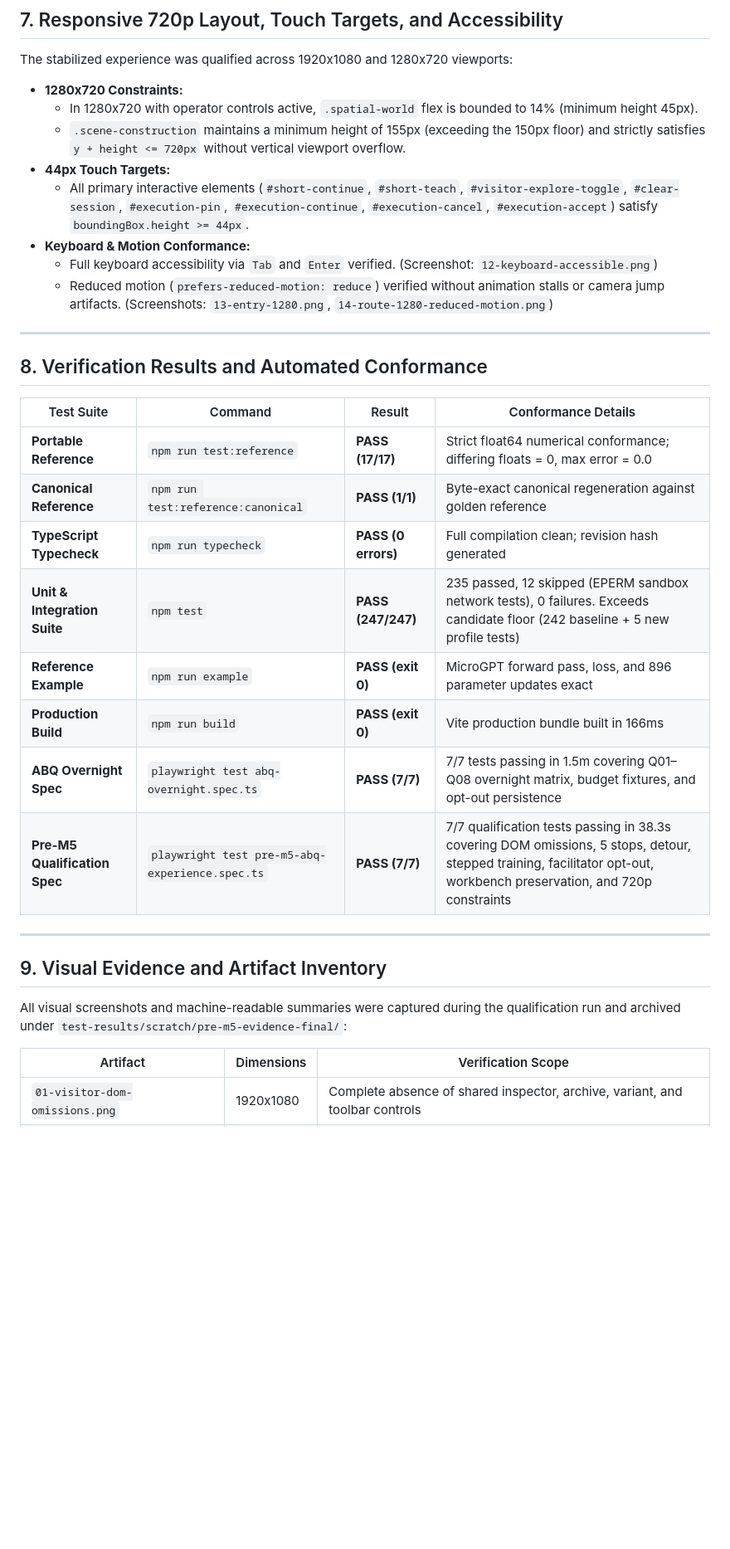
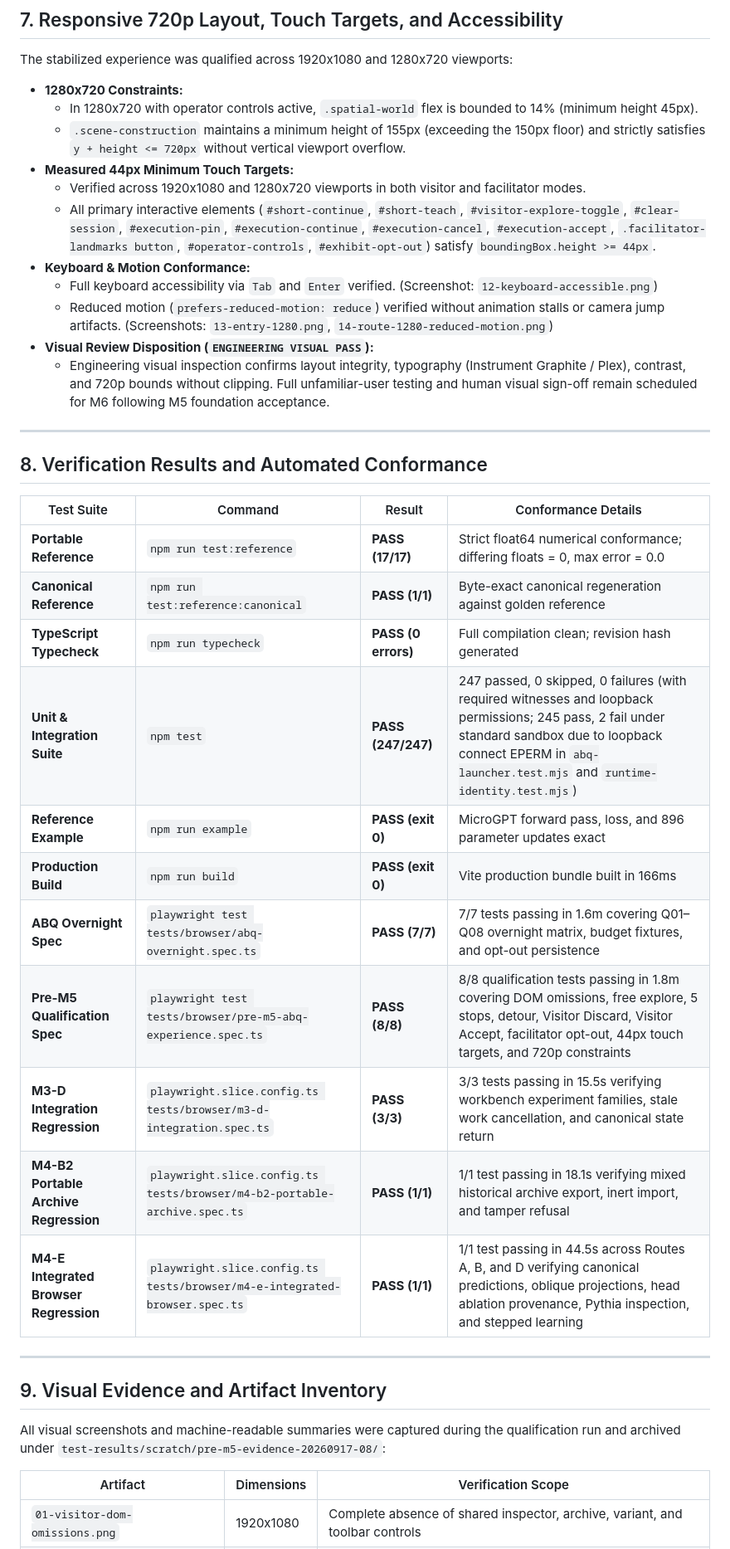
Before and after one commit to A-T-S-K/model-lab, a Markdown page: docs/reviews/pre-M5-ABQ-experience-qualification.md, the part around one of its changes. Shown at 83% size. Drawn GitHub-style; blank space fills up the shorter version.

```diff
--- a/docs/reviews/pre-M5-ABQ-experience-qualification.md
+++ b/docs/reviews/pre-M5-ABQ-experience-qualification.md
@@ -126,11 +140,14 @@ The stabilized experience was qualified across 1920x1080 and 1280x720 viewports:
 - **1280x720 Constraints:**
   - In 1280x720 with operator controls active, `.spatial-world` flex is bounded to 14% (minimum height 45px).
   - `.scene-construction` maintains a minimum height of 155px (exceeding the 150px floor) and strictly satisfies `y + height <= 720px` without vertical viewport overflow.
-- **44px Touch Targets:**
-  - All primary interactive elements (`#short-continue`, `#short-teach`, `#visitor-explore-toggle`, `#clear-session`, `#execution-pin`, `#execution-continue`, `#execution-cancel`, `#execution-accept`) satisfy `boundingBox.height >= 44px`.
+- **Measured 44px Minimum Touch Targets:**
+  - Verified across 1920x1080 and 1280x720 viewports in both visitor and facilitator modes.
+  - All primary interactive elements (`#short-continue`, `#short-teach`, `#visitor-explore-toggle`, `#clear-session`, `#execution-pin`, `#execution-continue`, `#execution-cancel`, `#execution-accept`, `.facilitator-landmarks button`, `#operator-controls`, `#exhibit-opt-out`) satisfy `boundingBox.height >= 44px`.
 - **Keyboard & Motion Conformance:**
   - Full keyboard accessibility via `Tab` and `Enter` verified. (Screenshot: `12-keyboard-accessible.png`)
   - Reduced motion (`prefers-reduced-motion: reduce`) verified without animation stalls or camera jump artifacts. (Screenshots: `13-entry-1280.png`, `14-route-1280-reduced-motion.png`)
+- **Visual Review Disposition (`ENGINEERING VISUAL PASS`):**
+  - Engineering visual inspection confirms layout integrity, typography (Instrument Graphite / Plex), contrast, and 720p bounds without clipping. Full unfamiliar-user testing and human visual sign-off remain scheduled for M6 following M5 foundation acceptance.
 
 ---
 
@@ -141,17 +158,20 @@ The stabilized experience was qualified across 1920x1080 and 1280x720 viewports:
 | **Portable Reference** | `npm run test:reference` | **PASS (17/17)** | Strict float64 numerical conformance; differing floats = 0, max error = 0.0 |
 | **Canonical Reference** | `npm run test:reference:canonical` | **PASS (1/1)** | Byte-exact canonical regeneration against golden reference |
 | **TypeScript Typecheck** | `npm run typecheck` | **PASS (0 errors)** | Full compilation clean; revision hash generated |
-| **Unit & Integration Suite** | `npm test` | **PASS (247/247)** | 235 passed, 12 skipped (EPERM sandbox network tests), 0 failures. Exceeds candidate floor (242 baseline + 5 new profile tests) |
+| **Unit & Integration Suite** | `npm test` | **PASS (247/247)** | 247 passed, 0 skipped, 0 failures (with required witnesses and loopback permissions; 245 pass, 2 fail under standard sandbox due to loopback connect EPERM in `abq-launcher.test.mjs` and `runtime-identity.test.mjs`) |
 | **Reference Example** | `npm run example` | **PASS (exit 0)** | MicroGPT forward pass, loss, and 896 parameter updates exact |
 | **Production Build** | `npm run build` | **PASS (exit 0)** | Vite production bundle built in 166ms |
-| **ABQ Overnight Spec** | `playwright test abq-overnight.spec.ts` | **PASS (7/7)** | 7/7 tests passing in 1.5m covering Q01–Q08 overnight matrix, budget fixtures, and opt-out persistence |
-| **Pre-M5 Qualification Spec** | `playwright test pre-m5-abq-experience.spec.ts` | **PASS (7/7)** | 7/7 qualification tests passing in 38.3s covering DOM omissions, 5 stops, detour, stepped training, facilitator opt-out, workbench preservation, and 720p constraints |
+| **ABQ Overnight Spec** | `playwright test tests/browser/abq-overnight.spec.ts` | **PASS (7/7)** | 7/7 tests passing in 1.6m covering Q01–Q08 overnight matrix, budget fixtures, and opt-out persistence |
+| **Pre-M5 Qualification Spec** | `playwright test tests/browser/pre-m5-abq-experience.spec.ts` | **PASS (8/8)** | 8/8 qualification tests passing in 1.8m covering DOM omissions, free explore, 5 stops, detour, Visitor Discard, Visitor Accept, facilitator opt-out, 44px touch targets, and 720p constraints |
+| **M3-D Integration Regression** | `playwright.slice.config.ts tests/browser/m3-d-integration.spec.ts` | **PASS (3/3)** | 3/3 tests passing in 15.5s verifying workbench experiment families, stale work cancellation, and canonical state return |
+| **M4-B2 Portable Archive Regression** | `playwright.slice.config.ts tests/browser/m4-b2-portable-archive.spec.ts` | **PASS (1/1)** | 1/1 test passing in 18.1s verifying mixed historical archive export, inert import, and tamper refusal |
+| **M4-E Integrated Browser Regression** | `playwright.slice.config.ts tests/browser/m4-e-integrated-browser.spec.ts` | **PASS (1/1)** | 1/1 test passing in 44.5s across Routes A, B, and D verifying canonical predictions, oblique projections, head ablation provenance, Pythia inspection, and stepped learning |
 
 ---
 
 ## 9. Visual Evidence and Artifact Inventory
 
-All visual screenshots and machine-readable summaries were captured during the qualification run and archived under `test-results/scratch/pre-m5-evidence-final/`:
+All visual screenshots and machine-readable summaries were captured during the qualification run and archived under `test-results/scratch/pre-m5-evidence-20260917-08/`:
 
 | Artifact | Dimensions | Verification Scope |
 |---|---|---|
```
Also changed, not shown: other parts of docs/reviews/pre-M5-ABQ-experience-qualification.md (+33 -19 lines).
